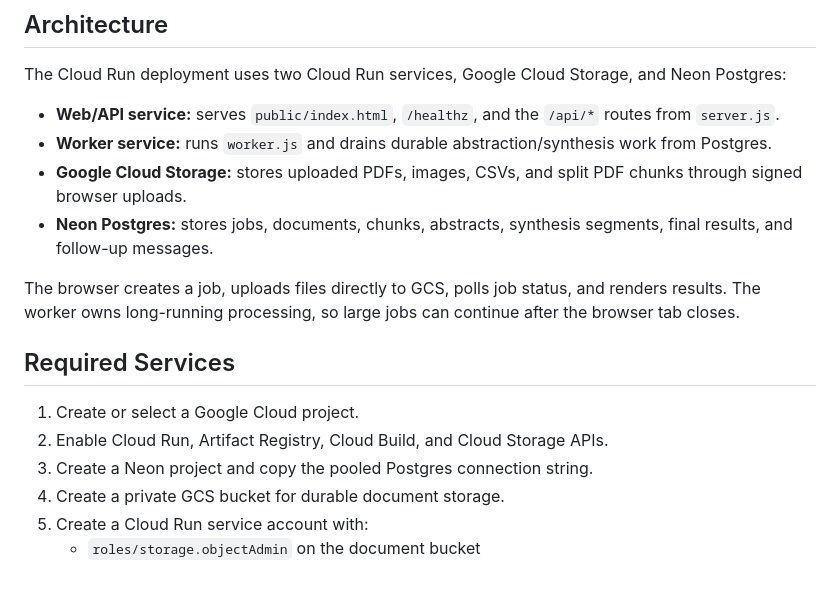
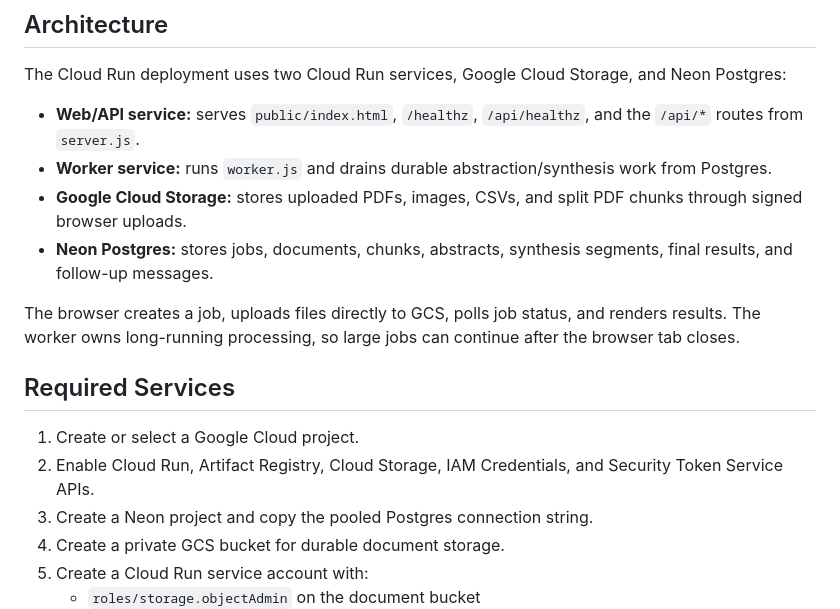
Before and after one commit to dtlb324/Titlework-analyzer, a Markdown page: README.md, the part around one of its changes. Rendered like a GitHub page; blank space fills up the shorter version.

```diff
--- a/README.md
+++ b/README.md
@@ -8,7 +8,7 @@ An AI-powered web application for oil and gas landmen to analyze courthouse docu
 
 The Cloud Run deployment uses two Cloud Run services, Google Cloud Storage, and Neon Postgres:
 
-- **Web/API service:** serves `public/index.html`, `/healthz`, and the `/api/*` routes from `server.js`.
+- **Web/API service:** serves `public/index.html`, `/healthz`, `/api/healthz`, and the `/api/*` routes from `server.js`.
 - **Worker service:** runs `worker.js` and drains durable abstraction/synthesis work from Postgres.
 - **Google Cloud Storage:** stores uploaded PDFs, images, CSVs, and split PDF chunks through signed browser uploads.
 - **Neon Postgres:** stores jobs, documents, chunks, abstracts, synthesis segments, final results, and follow-up messages.
@@ -18,7 +18,7 @@ The browser creates a job, uploads files directly to GCS, polls job status, and
 ## Required Services
 
 1. Create or select a Google Cloud project.
-2. Enable Cloud Run, Artifact Registry, Cloud Build, and Cloud Storage APIs.
+2. Enable Cloud Run, Artifact Registry, Cloud Storage, IAM Credentials, and Security Token Service APIs.
 3. Create a Neon project and copy the pooled Postgres connection string.
 4. Create a private GCS bucket for durable document storage.
 5. Create a Cloud Run service account with:
```
Also changed, not shown: other parts of README.md (+7 -5 lines).
